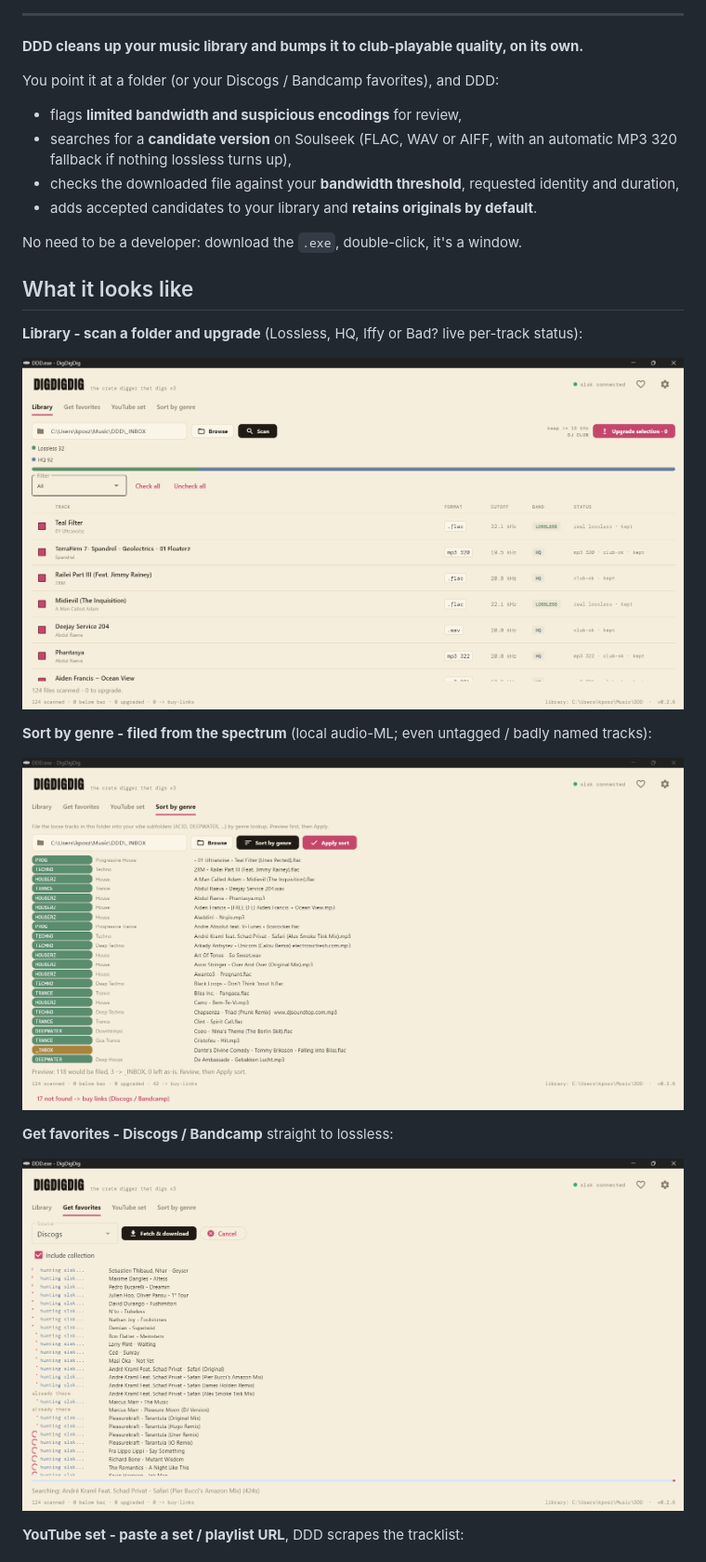
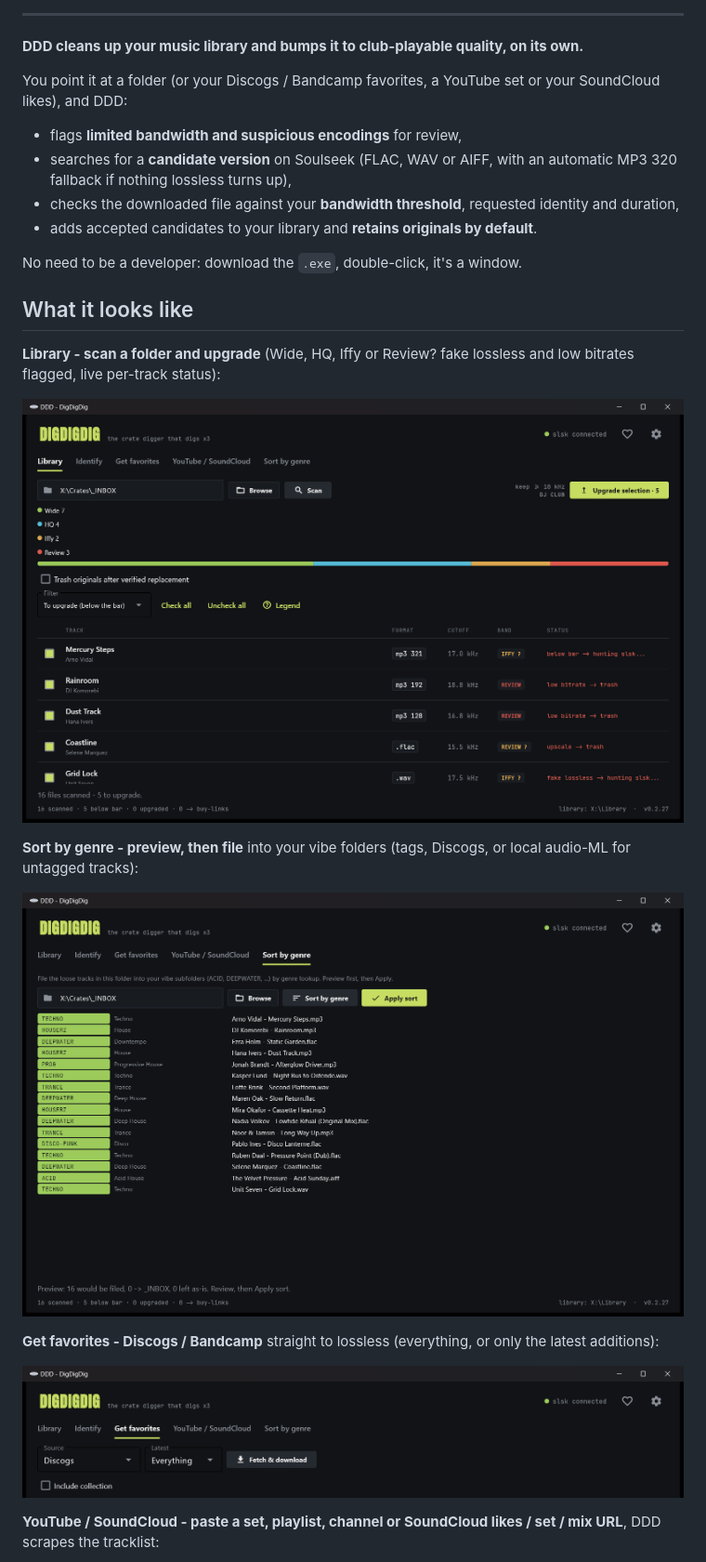
Before and after one commit to DNSZLSK/digdigdig, a Markdown page: README.md, the part around one of its changes. Shown at 93% size. Rendered like a GitHub page; pictures changed too: docs/screenshot-get-favorite.png, docs/screenshot-library.png, docs/screenshot-sort-by.png.

```diff
--- a/README.md
+++ b/README.md
@@ -28,7 +28,7 @@
 
 **DDD cleans up your music library and bumps it to club-playable quality, on its own.**
 
-You point it at a folder (or your Discogs / Bandcamp favorites), and DDD:
+You point it at a folder (or your Discogs / Bandcamp favorites, a YouTube set or your SoundCloud likes), and DDD:
 - flags **limited bandwidth and suspicious encodings** for review,
 - searches for a **candidate version** on Soulseek (FLAC, WAV or AIFF, with an automatic MP3 320 fallback if nothing lossless turns up),
 - checks the downloaded file against your **bandwidth threshold**, requested identity and duration,
@@ -38,17 +38,17 @@ No need to be a developer: download the `.exe`, double-click, it's a window.
 
 ## What it looks like
 
-**Library - scan a folder and upgrade** (Lossless, HQ, Iffy or Bad? live per-track status):
+**Library - scan a folder and upgrade** (Wide, HQ, Iffy or Review? fake lossless and low bitrates flagged, live per-track status):
 
 <p align="center"><img src="docs/screenshot-library.png" alt="Library tab: quality scan + upgrade" width="900"></p>
 
-**Sort by genre - filed from the spectrum** (local audio-ML; even untagged / badly named tracks):
+**Sort by genre - preview, then file** into your vibe folders (tags, Discogs, or local audio-ML for untagged tracks):
 
 <p align="center"><img src="docs/screenshot-sort-by.png" alt="Sort by genre tab: audio-ML filing" width="900"></p>
 
-**Get favorites - Discogs / Bandcamp** straight to lossless:
+**Get favorites - Discogs / Bandcamp** straight to lossless (everything, or only the latest additions):
 
 <p align="center"><img src="docs/screenshot-get-favorite.png" alt="Get favorites tab" width="900"></p>
 
-**YouTube set - paste a set / playlist URL**, DDD scrapes the tracklist:
+**YouTube / SoundCloud - paste a set, playlist, channel or SoundCloud likes / set / mix URL**, DDD scrapes the tracklist:
 
```
Also changed, not shown: other parts of README.md (+18 -5 lines), docs/screenshot-identify.png (added), docs/screenshot-youtube.png, 2 other files.
